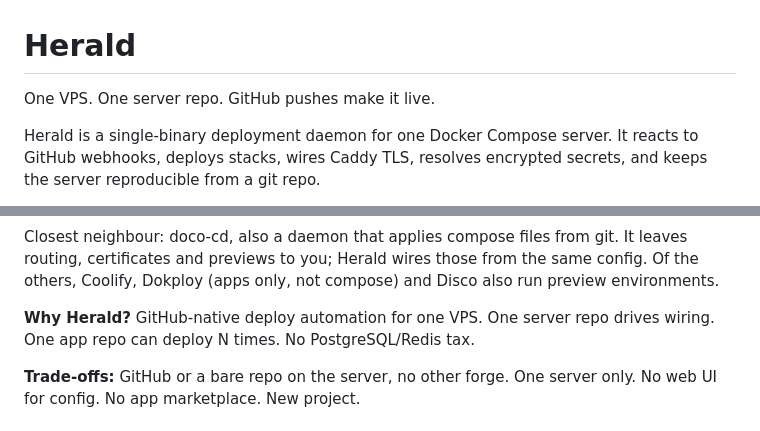
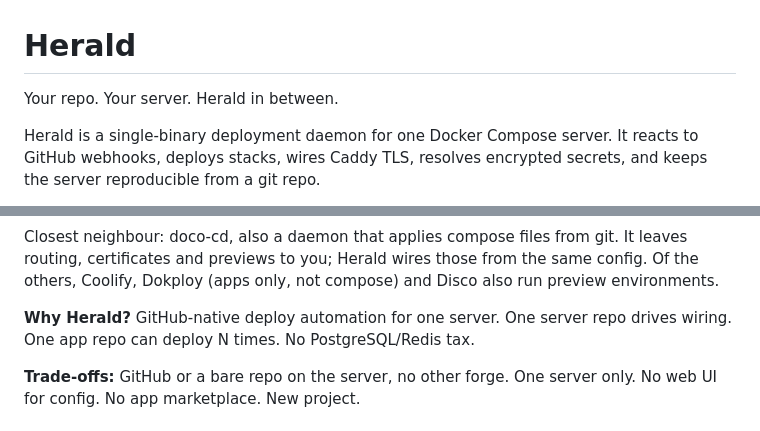
Before and after one commit to nogo/herald, a Markdown page: README.md, 2 parts joined by grey strips. Drawn GitHub-style.

Commit message:
docs: name the host a server, not a VPS, under the new tagline

```diff
--- a/README.md
+++ b/README.md
@@ -1,6 +1,6 @@
 # Herald
 
-One VPS. One server repo. GitHub pushes make it live.
+Your repo. Your server. Herald in between.
 
 Herald is a single-binary deployment daemon for one Docker Compose server. It reacts to GitHub webhooks, deploys stacks, wires Caddy TLS, resolves encrypted secrets, and keeps the server reproducible from a git repo.
 
@@ -245,7 +245,7 @@ As of October 2026, ordered from least to most moving parts:
 
 Closest neighbour: doco-cd, also a daemon that applies compose files from git. It leaves routing, certificates and previews to you; Herald wires those from the same config. Of the others, Coolify, Dokploy (apps only, not compose) and Disco also run preview environments.
 
-**Why Herald?** GitHub-native deploy automation for one VPS. One server repo drives wiring. One app repo can deploy N times. No PostgreSQL/Redis tax.
+**Why Herald?** GitHub-native deploy automation for one server. One server repo drives wiring. One app repo can deploy N times. No PostgreSQL/Redis tax.
 
 **Trade-offs:** GitHub or a bare repo on the server, no other forge. One server only. No web UI for config. No app marketplace. New project.
 
```
Also changed, not shown: docs/next.md (+3 -3 lines), docs/project.md (+6 -6 lines).
